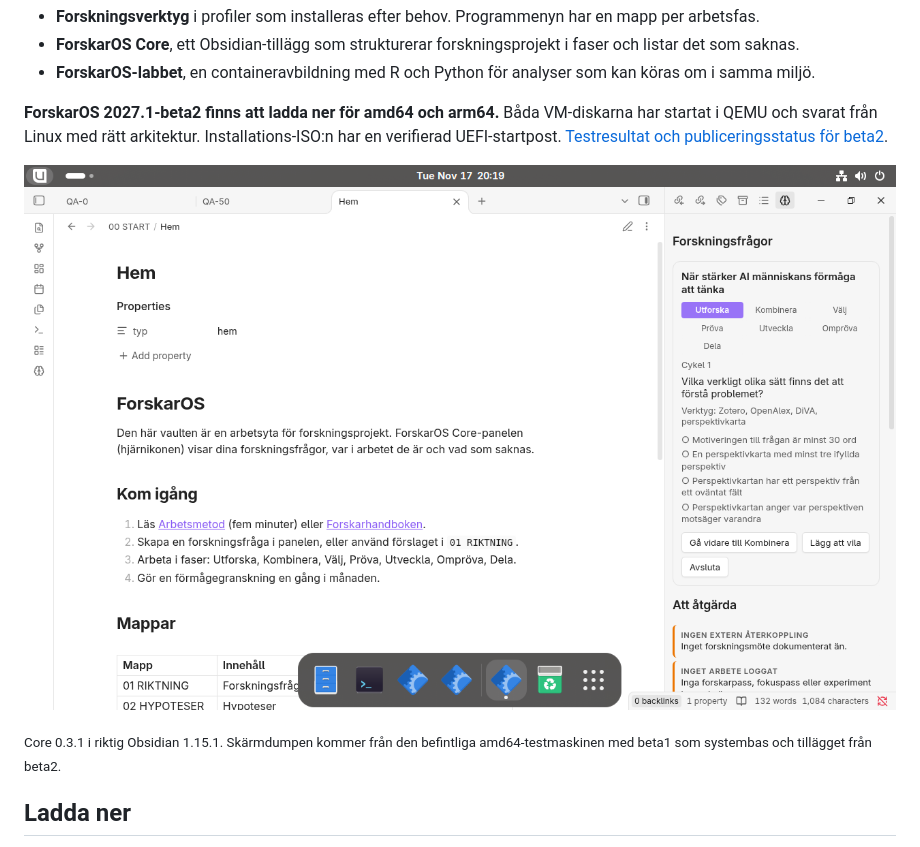
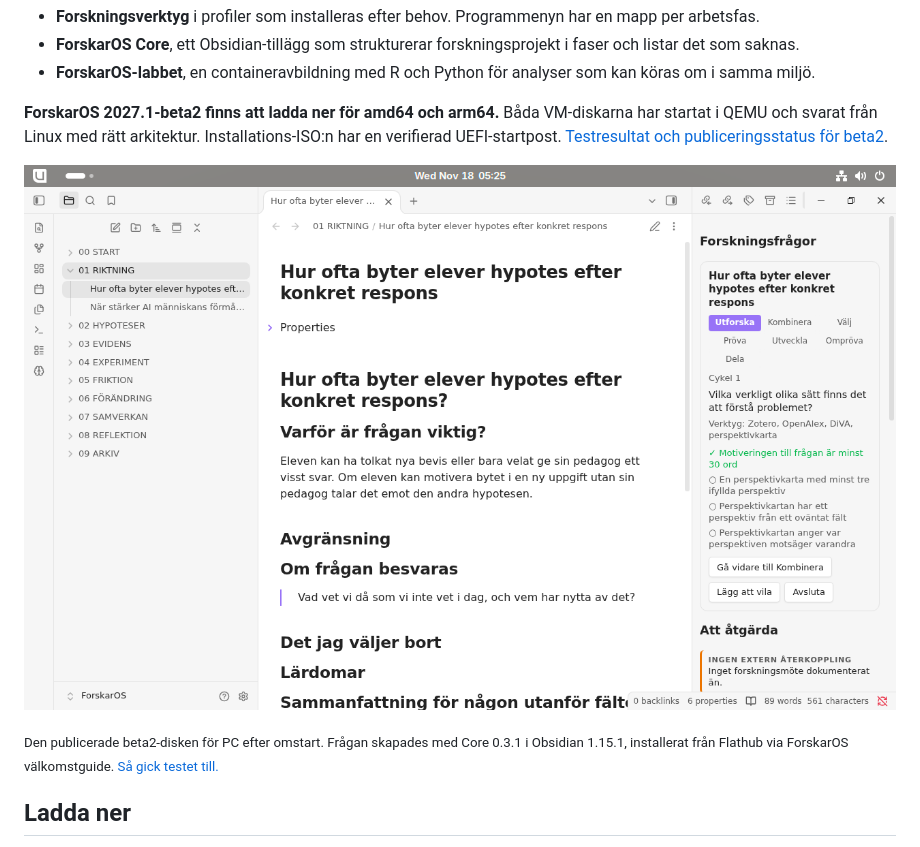
Before and after one commit to Jtensetti/DegsellOS, a Markdown page: README.md, the part around the change. Rendered like a GitHub page; pictures changed too: docs/bilder/beta2-forskningsfraga-qemu.png (added).

Commit message:
Verifiera första forskningsfrågan efter omstart i beta2 [skip ci]

```diff
--- a/README.md
+++ b/README.md
@@ -8,9 +8,9 @@ Linuxdistribution för forskningsarbete, byggd som ett lager ovanpå [Bluefin LT
 
 **ForskarOS 2027.1-beta2 finns att ladda ner för amd64 och arm64.** Båda VM-diskarna har startat i QEMU och svarat från Linux med rätt arkitektur. Installations-ISO:n har en verifierad UEFI-startpost. [Testresultat och publiceringsstatus för beta2](docs/BETA2.md).
 
-<p align="center"><img src="docs/bilder/forskaros-core-031-qemu.png" alt="ForskarOS Core 0.3.1 i Obsidian med den aktiva forskningsfrågan och alla sju faserna i sidopanelen" width="1100"></p>
+<p align="center"><img src="docs/bilder/beta2-forskningsfraga-qemu.png" alt="ForskarOS i QEMU. Obsidian visar en egen forskningsfråga om varför elever byter hypotes, med fasen Utforska och dess kontrollfrågor i sidopanelen." width="1100"></p>
 
-<sub>Core 0.3.1 i riktig Obsidian 1.15.1. Skärmdumpen kommer från den befintliga amd64-testmaskinen med beta1 som systembas och tillägget från beta2.</sub>
+<sub>Den publicerade beta2-disken för PC efter omstart. Frågan skapades med Core 0.3.1 i Obsidian 1.15.1, installerat från Flathub via ForskarOS välkomstguide. <a href="docs/BETA2.md#första-inloggningen-på-den-publicerade-pc-disken">Så gick testet till.</a></sub>
 
 ## Ladda ner
 
```
Also changed, not shown: docs/BETA2.md (+23 -1 lines).
